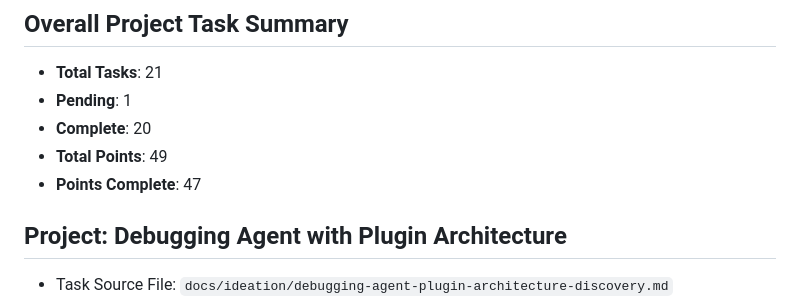
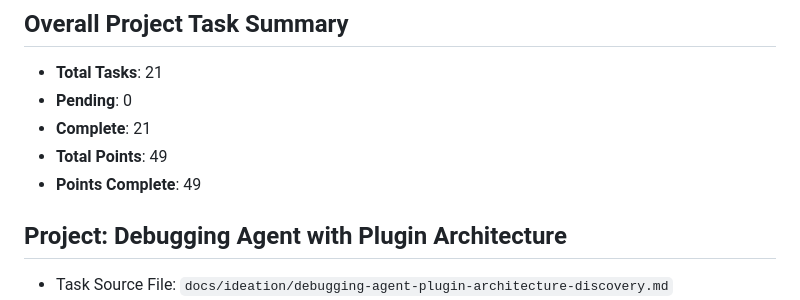
Before and after one commit to mandelbro/autopilot-cli, a Markdown page: tasks/debugging-agent-plugin-architecture/tasks-index.md, the part around the change. GitHub-like rendering.

```diff
--- a/tasks/debugging-agent-plugin-architecture/tasks-index.md
+++ b/tasks/debugging-agent-plugin-architecture/tasks-index.md
@@ -1,10 +1,10 @@
 ## Overall Project Task Summary
 
 - **Total Tasks**: 21
-- **Pending**: 1
-- **Complete**: 20
+- **Pending**: 0
+- **Complete**: 21
 - **Total Points**: 49
-- **Points Complete**: 47
+- **Points Complete**: 49
 
 ## Project: Debugging Agent with Plugin Architecture
 
```
Also changed, not shown: docs/agents/debugging-agent.md (added, +281 -0 lines), tasks/debugging-agent-plugin-architecture/tasks-2.2.md (+1 -1 lines).
